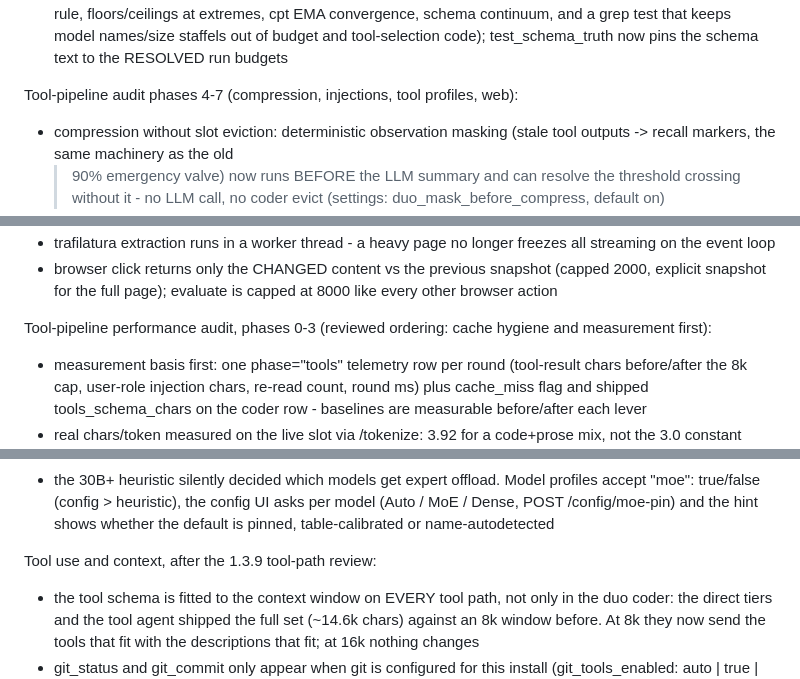
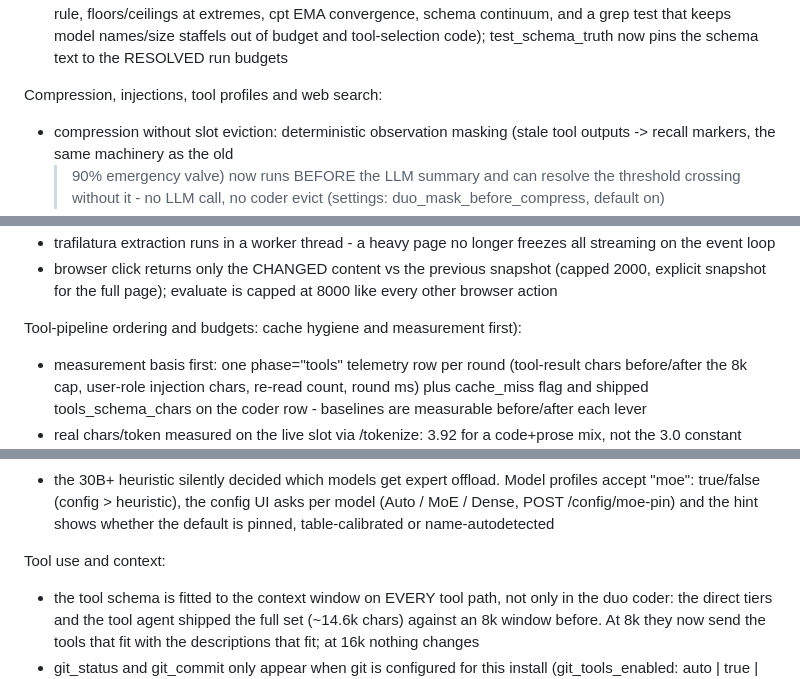
Before and after one commit to BoredLuzo/HiveMind_llama, a Markdown page: CHANGELOG.md, 3 parts joined by grey strips. Rendered like a GitHub page.

Commit message:
changelog: user-facing wording (no internal process references)

```diff
--- a/CHANGELOG.md
+++ b/CHANGELOG.md
@@ -65,7 +65,7 @@ Budgets redesign: no model-class staffels
   code); test_schema_truth now pins the schema text to the RESOLVED
   run budgets
 
-Tool-pipeline audit phases 4-7 (compression, injections, tool profiles, web):
+Compression, injections, tool profiles and web search:
 
 - compression without slot eviction: deterministic observation masking
   (stale tool outputs -> recall markers, the same machinery as the old
@@ -96,7 +96,7 @@ Tool-pipeline audit phases 4-7 (compression, injections, tool profiles, web):
   snapshot (capped 2000, explicit snapshot for the full page); evaluate
   is capped at 8000 like every other browser action
 
-Tool-pipeline performance audit, phases 0-3 (reviewed ordering:
+Tool-pipeline ordering and budgets:
 cache hygiene and measurement first):
 
 - measurement basis first: one phase="tools" telemetry row per round
@@ -172,7 +172,7 @@ MoE is now a question, not a name guess:
   and the hint shows whether the default is pinned, table-calibrated
   or name-autodetected
 
-Tool use and context, after the 1.3.9 tool-path review:
+Tool use and context:
 
 - the tool schema is fitted to the context window on EVERY tool path, not
   only in the duo coder: the direct tiers and the tool agent shipped the
```
Also changed, not shown: other parts of CHANGELOG.md (+1 -1 lines).
